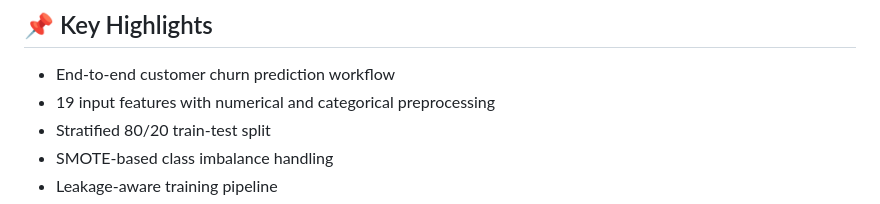
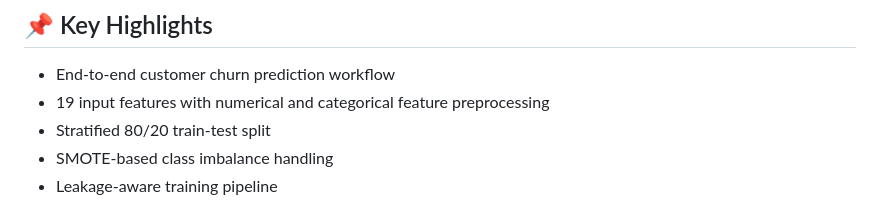
Before and after one commit to siddharthpandey-7/Customer-Churn-Prediction, a Markdown page: README.md, the part around the change. GitHub-like rendering.

Commit message:
Fix typo in README regarding feature preprocessing

```diff
--- a/README.md
+++ b/README.md
@@ -260,7 +260,7 @@ Open the local URL shown by Flask in your browser and enter the customer details
 ## 📌 Key Highlights
 
 - End-to-end customer churn prediction workflow
-- 19 input features with numerical and categorical preprocessing
+- 19 input features with numerical and categorical feature preprocessing
 - Stratified 80/20 train-test split
 - SMOTE-based class imbalance handling
 - Leakage-aware training pipeline
```
